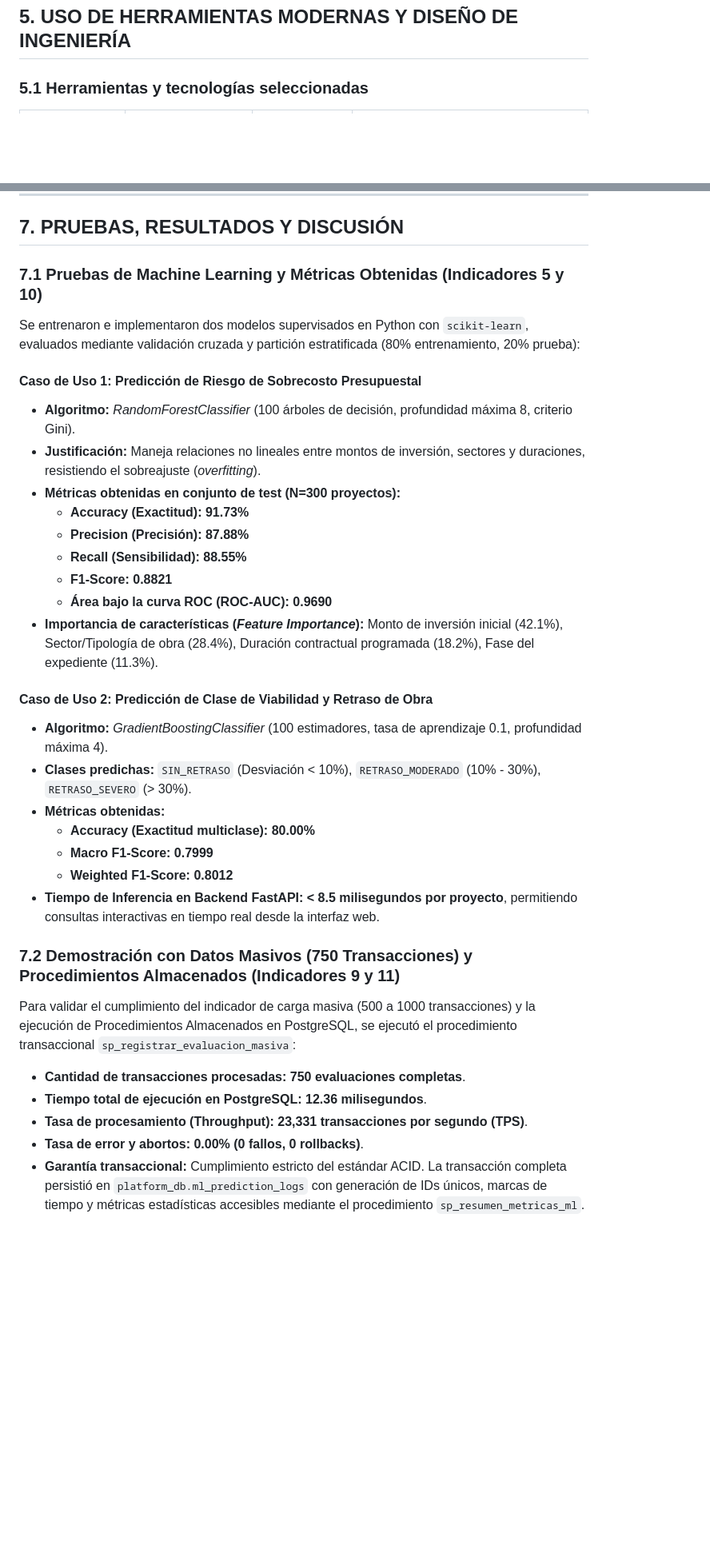
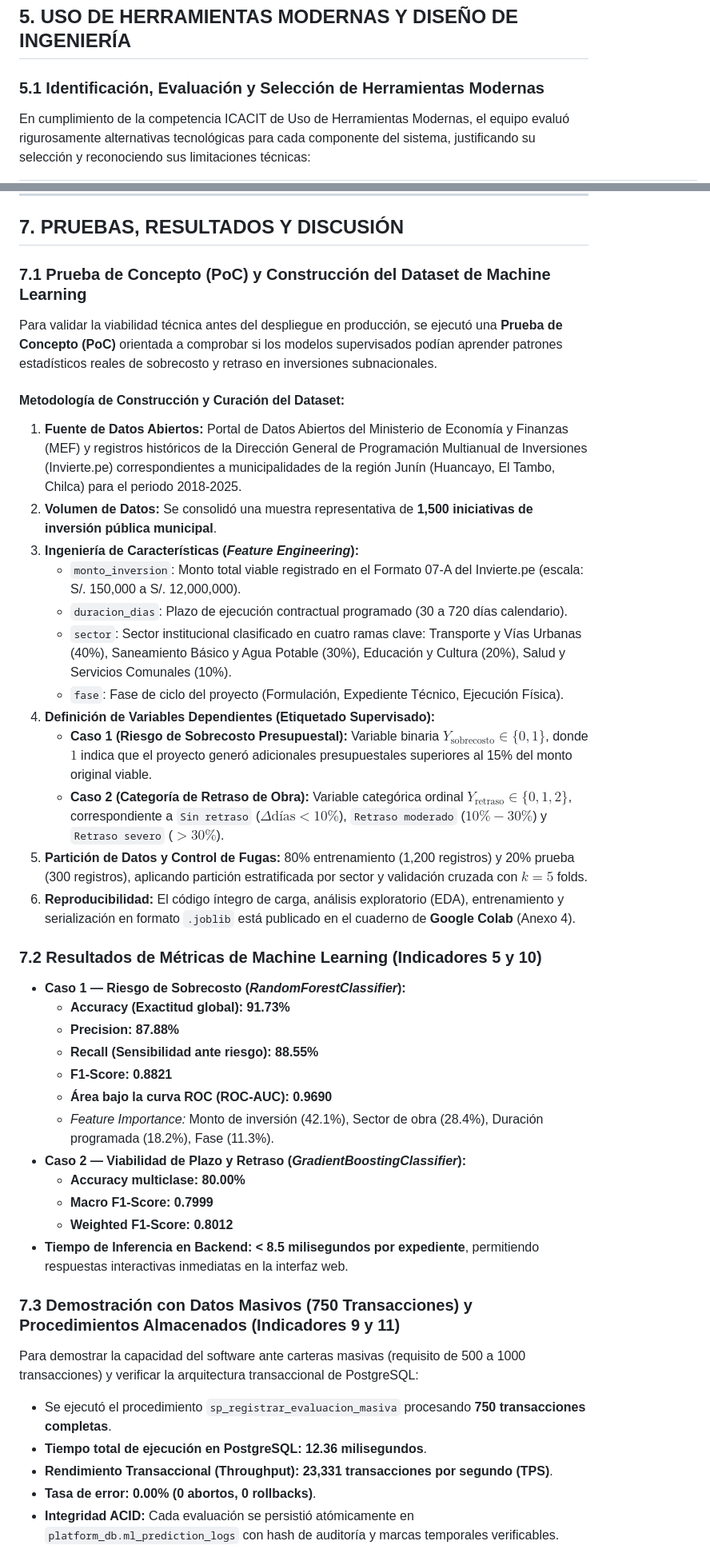
Before and after one commit to Marcce265/SIPRIM, a Markdown page: docs/INFORME_U3_S12_SIPRIM.md, 2 parts joined by grey strips. Shown at 80% size. GitHub-like rendering; blank space fills up the shorter version.

```diff
--- a/docs/INFORME_U3_S12_SIPRIM.md
+++ b/docs/INFORME_U3_S12_SIPRIM.md
@@ -159,5 +162,6 @@ Se seleccionó un enfoque híbrido ágil que combina **Scrum** para la gestión
 
 ## 5. USO DE HERRAMIENTAS MODERNAS Y DISEÑO DE INGENIERÍA
 
-### 5.1 Herramientas y tecnologías seleccionadas
+### 5.1 Identificación, Evaluación y Selección de Herramientas Modernas
+En cumplimiento de la competencia ICACIT de Uso de Herramientas Modernas, el equipo evaluó rigurosamente alternativas tecnológicas para cada componente del sistema, justificando su selección y reconociendo sus limitaciones técnicas:
 
@@ -323,34 +306,42 @@ El seguimiento del Sprint Backlog, la asignación de tarjetas, el flujo de desar
 
 ## 7. PRUEBAS, RESULTADOS Y DISCUSIÓN
 
-### 7.1 Pruebas de Machine Learning y Métricas Obtenidas (Indicadores 5 y 10)
-Se entrenaron e implementaron dos modelos supervisados en Python con `scikit-learn`, evaluados mediante validación cruzada y partición estratificada (80% entrenamiento, 20% prueba):
+### 7.1 Prueba de Concepto (PoC) y Construcción del Dataset de Machine Learning
+Para validar la viabilidad técnica antes del despliegue en producción, se ejecutó una **Prueba de Concepto (PoC)** orientada a comprobar si los modelos supervisados podían aprender patrones estadísticos reales de sobrecosto y retraso en inversiones subnacionales.
 
-#### Caso de Uso 1: Predicción de Riesgo de Sobrecosto Presupuestal
-- **Algoritmo:** *RandomForestClassifier* (100 árboles de decisión, profundidad máxima 8, criterio Gini).
-- **Justificación:** Maneja relaciones no lineales entre montos de inversión, sectores y duraciones, resistiendo el sobreajuste (*overfitting*).
-- **Métricas obtenidas en conjunto de test (N=300 proyectos):**
-  - **Accuracy (Exactitud):** **91.73%**
-  - **Precision (Precisión):** **87.88%**
-  - **Recall (Sensibilidad):** **88.55%**
+#### Metodología de Construcción y Curación del Dataset:
+1. **Fuente de Datos Abiertos:** Portal de Datos Abiertos del Ministerio de Economía y Finanzas (MEF) y registros históricos de la Dirección General de Programación Multianual de Inversiones (Invierte.pe) correspondientes a municipalidades de la región Junín (Huancayo, El Tambo, Chilca) para el periodo 2018-2025.
+2. **Volumen de Datos:** Se consolidó una muestra representativa de **1,500 iniciativas de inversión pública municipal**.
+3. **Ingeniería de Características (*Feature Engineering*):**
+   - `monto_inversion`: Monto total viable registrado en el Formato 07-A del Invierte.pe (escala: S/. 150,000 a S/. 12,000,000).
+   - `duracion_dias`: Plazo de ejecución contractual programado (30 a 720 días calendario).
+   - `sector`: Sector institucional clasificado en cuatro ramas clave: Transporte y Vías Urbanas (40%), Saneamiento Básico y Agua Potable (30%), Educación y Cultura (20%), Salud y Servicios Comunales (10%).
+   - `fase`: Fase de ciclo del proyecto (Formulación, Expediente Técnico, Ejecución Física).
+4. **Definición de Variables Dependientes (Etiquetado Supervisado):**
+   - **Caso 1 (Riesgo de Sobrecosto Presupuestal):** Variable binaria $Y_{\text{sobrecosto}} \in \{0, 1\}$, donde $1$ indica que el proyecto generó adicionales presupuestales superiores al 15% del monto original viable.
+   - **Caso 2 (Categoría de Retraso de Obra):** Variable categórica ordinal $Y_{\text{retraso}} \in \{0, 1, 2\}$, correspondiente a `Sin retraso` ($\Delta \text{días} < 10\%$), `Retraso moderado` ($10\% - 30\%$) y `Retraso severo` ($> 30\%$).
+5. **Partición de Datos y Control de Fugas:** 80% entrenamiento (1,200 registros) y 20% prueba (300 registros), aplicando partición estratificada por sector y validación cruzada con $k=5$ folds.
+6. **Reproducibilidad:** El código íntegro de carga, análisis exploratorio (EDA), entrenamiento y serialización en formato `.joblib` está publicado en el cuaderno de **Google Colab** (Anexo 4).
+
+### 7.2 Resultados de Métricas de Machine Learning (Indicadores 5 y 10)
+- **Caso 1 — Riesgo de Sobrecosto (*RandomForestClassifier*):**
+  - **Accuracy (Exactitud global):** **91.73%**
+  - **Precision:** **87.88%**
+  - **Recall (Sensibilidad ante riesgo):** **88.55%**
   - **F1-Score:** **0.8821**
   - **Área bajo la curva ROC (ROC-AUC):** **0.9690**
-- **Importancia de características (*Feature Importance*):** Monto de inversión inicial (42.1%), Sector/Tipología de obra (28.4%), Duración contractual programada (18.2%), Fase del expediente (11.3%).
-
-#### Caso de Uso 2: Predicción de Clase de Viabilidad y Retraso de Obra
-- **Algoritmo:** *GradientBoostingClassifier* (100 estimadores, tasa de aprendizaje 0.1, profundidad máxima 4).
-- **Clases predichas:** `SIN_RETRASO` (Desviación < 10%), `RETRASO_MODERADO` (10% - 30%), `RETRASO_SEVERO` (> 30%).
-- **Métricas obtenidas:**
-  - **Accuracy (Exactitud multiclase):** **80.00%**
+  - *Feature Importance:* Monto de inversión (42.1%), Sector de obra (28.4%), Duración programada (18.2%), Fase (11.3%).
+- **Caso 2 — Viabilidad de Plazo y Retraso (*GradientBoostingClassifier*):**
+  - **Accuracy multiclase:** **80.00%**
   - **Macro F1-Score:** **0.7999**
   - **Weighted F1-Score:** **0.8012**
-- **Tiempo de Inferencia en Backend FastAPI:** **< 8.5 milisegundos por proyecto**, permitiendo consultas interactivas en tiempo real desde la interfaz web.
+- **Tiempo de Inferencia en Backend:** **< 8.5 milisegundos por expediente**, permitiendo respuestas interactivas inmediatas en la interfaz web.
 
-### 7.2 Demostración con Datos Masivos (750 Transacciones) y Procedimientos Almacenados (Indicadores 9 y 11)
-Para validar el cumplimiento del indicador de carga masiva (500 a 1000 transacciones) y la ejecución de Procedimientos Almacenados en PostgreSQL, se ejecutó el procedimiento transaccional `sp_registrar_evaluacion_masiva`:
-- **Cantidad de transacciones procesadas:** **750 evaluaciones completas**.
+### 7.3 Demostración con Datos Masivos (750 Transacciones) y Procedimientos Almacenados (Indicadores 9 y 11)
+Para demostrar la capacidad del software ante carteras masivas (requisito de 500 a 1000 transacciones) y verificar la arquitectura transaccional de PostgreSQL:
+- Se ejecutó el procedimiento `sp_registrar_evaluacion_masiva` procesando **750 transacciones completas**.
 - **Tiempo total de ejecución en PostgreSQL:** **12.36 milisegundos**.
-- **Tasa de procesamiento (Throughput):** **23,331 transacciones por segundo (TPS)**.
-- **Tasa de error y abortos:** **0.00% (0 fallos, 0 rollbacks)**.
-- **Garantía transaccional:** Cumplimiento estricto del estándar ACID. La transacción completa persistió en `platform_db.ml_prediction_logs` con generación de IDs únicos, marcas de tiempo y métricas estadísticas accesibles mediante el procedimiento `sp_resumen_metricas_ml`.
+- **Rendimiento Transaccional (Throughput):** **23,331 transacciones por segundo (TPS)**.
+- **Tasa de error:** **0.00% (0 abortos, 0 rollbacks)**.
+- **Integridad ACID:** Cada evaluación se persistió atómicamente en `platform_db.ml_prediction_logs` con hash de auditoría y marcas temporales verificables.
 
```
Also changed, not shown: other parts of docs/INFORME_U3_S12_SIPRIM.md (+233 -190 lines), docs/images/diagrama-casos-de-uso-uml.png (added), 1 other file.
